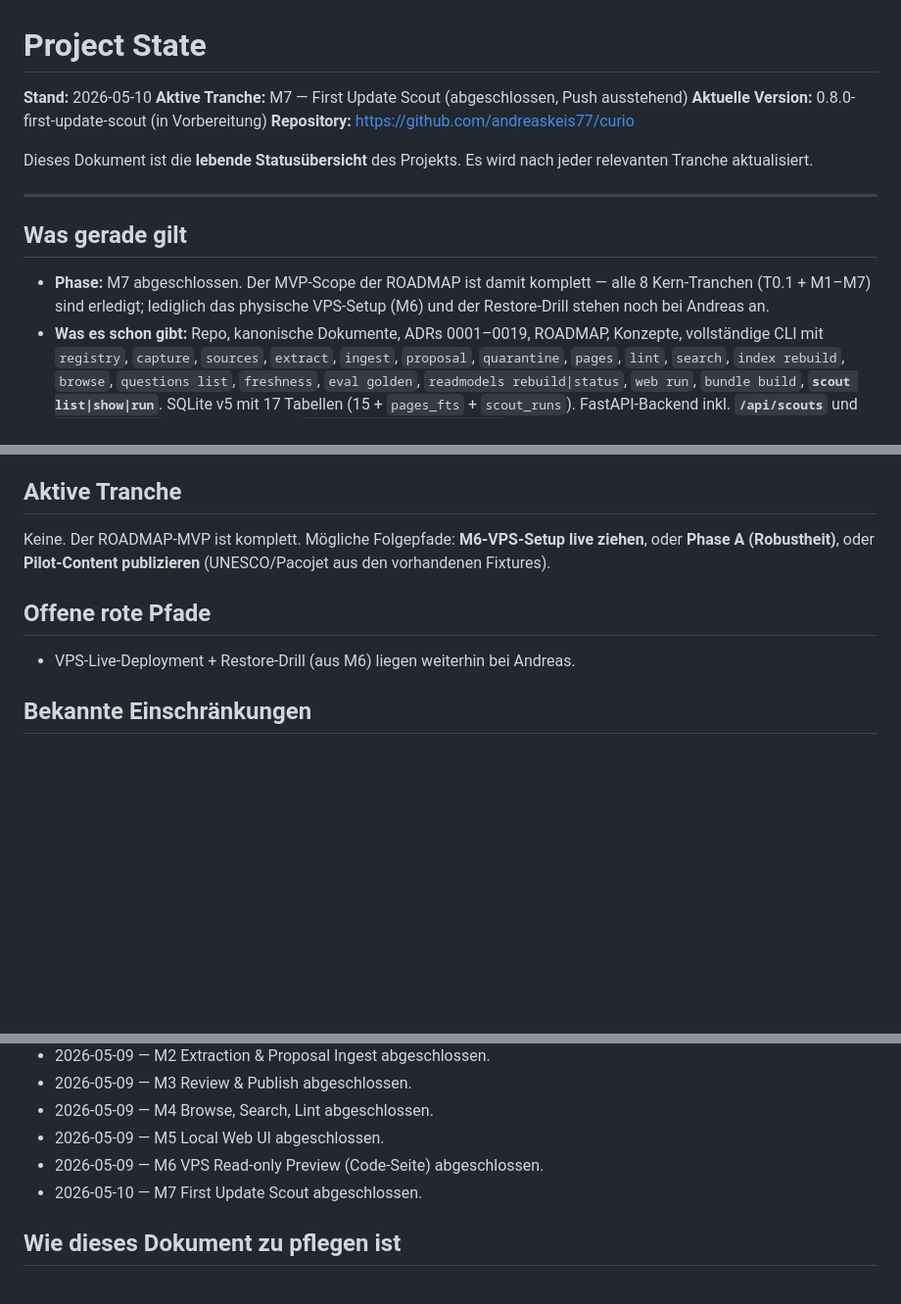
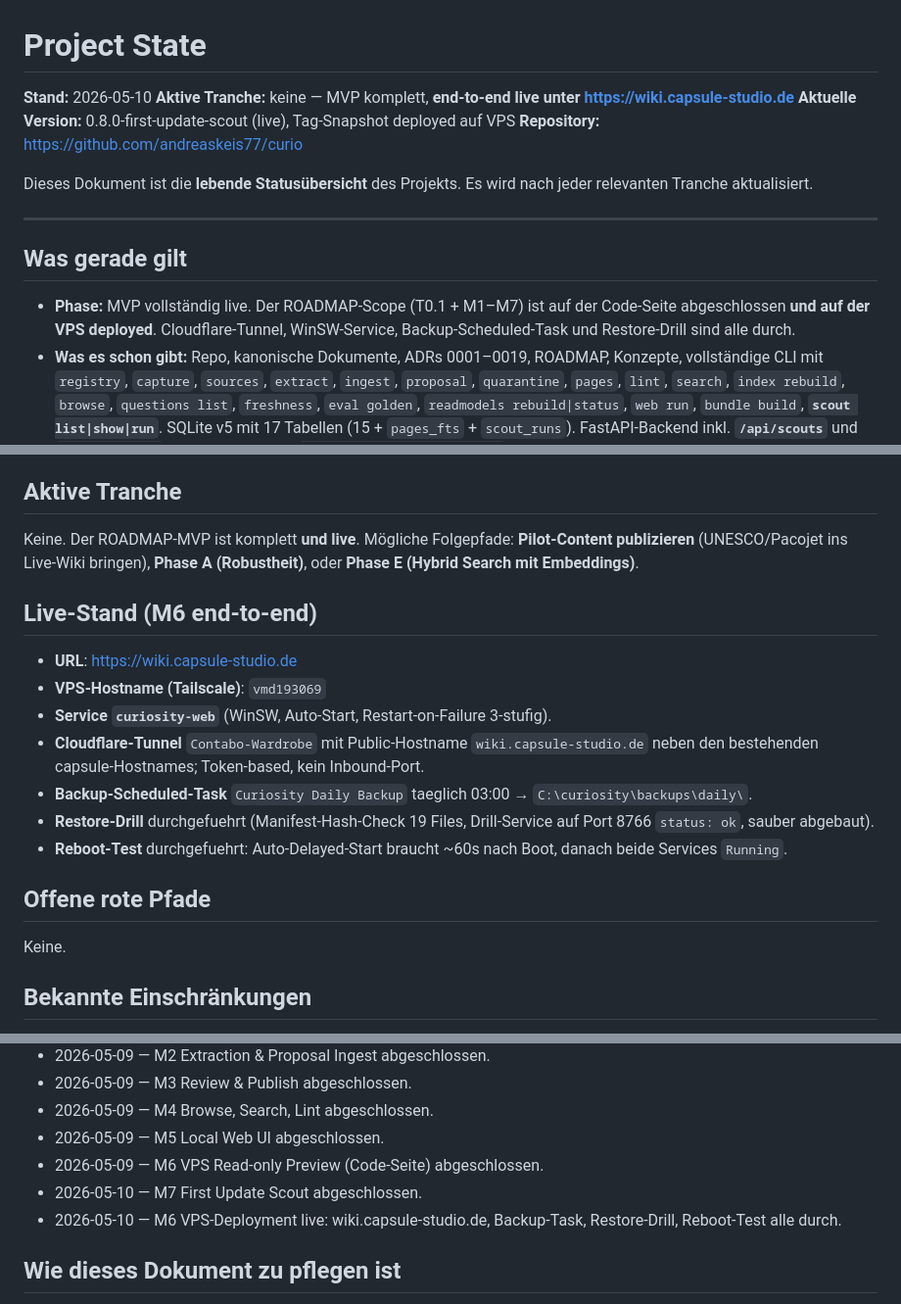
Before and after one commit to andreaskeis77/curio, a Markdown page: docs/PROJECT_STATE.md, 3 parts joined by grey strips. Shown at 98% size. Rendered like a GitHub page; blank space fills up the shorter version.

Commit message:
docs: M6 VPS end-to-end live — wiki.capsule-studio.de
ROADMAP.md:
- Stand 2026-05-10: MVP komplett, end-to-end live unter wiki.capsule-studio.de.
- M6-Zeile auf "abgeschlossen, live" gesetzt (statt "Code abgeschlossen,
  VPS-Setup offen"). M7 abgeschlossen ohne Hervorhebung.

PROJECT_STATE.md:
- Aktive Tranche: keine, MVP live.
- Neuer Abschnitt "Live-Stand (M6 end-to-end)" mit:
  * URL https://wiki.capsule-studio.de
  * VPS-Hostname vmd193069 (Tailscale)
  * WinSW-Service curiosity-web (Auto-Start, Restart-on-Failure)
  * Cloudflare-Tunnel Contabo-Wardrobe (Token-based, gemeinsam mit capsule)
  * Backup-Scheduled-Task taeglich 03:00
  * Restore-Drill durchgefuehrt (19-File Hash-Verifikation OK)
  * Reboot-Test bestanden (~60s Auto-Delayed-Start)
- Offene rote Pfade: keine.

Co-Authored-By: Claude Opus 4.7 (1M context) <noreply@anthropic.com>

```diff
--- a/docs/PROJECT_STATE.md
+++ b/docs/PROJECT_STATE.md
@@ -1,8 +1,8 @@
 # Project State
 
 **Stand:** 2026-05-10
-**Aktive Tranche:** M7 — First Update Scout (abgeschlossen, Push ausstehend)
-**Aktuelle Version:** 0.8.0-first-update-scout (in Vorbereitung)
+**Aktive Tranche:** keine — MVP komplett, **end-to-end live unter https://wiki.capsule-studio.de**
+**Aktuelle Version:** 0.8.0-first-update-scout (live), Tag-Snapshot deployed auf VPS
 **Repository:** https://github.com/andreaskeis77/curio
 
 Dieses Dokument ist die **lebende Statusübersicht** des Projekts. Es wird nach jeder relevanten Tranche aktualisiert.
@@ -11,7 +11,7 @@ Dieses Dokument ist die **lebende Statusübersicht** des Projekts. Es wird nach
 
 ## Was gerade gilt
 
-- **Phase:** M7 abgeschlossen. Der MVP-Scope der ROADMAP ist damit komplett — alle 8 Kern-Tranchen (T0.1 + M1–M7) sind erledigt; lediglich das physische VPS-Setup (M6) und der Restore-Drill stehen noch bei Andreas an.
+- **Phase:** MVP vollständig live. Der ROADMAP-Scope (T0.1 + M1–M7) ist auf der Code-Seite abgeschlossen **und auf der VPS deployed**. Cloudflare-Tunnel, WinSW-Service, Backup-Scheduled-Task und Restore-Drill sind alle durch.
 - **Was es schon gibt:** Repo, kanonische Dokumente, ADRs 0001–0019, ROADMAP, Konzepte, vollständige CLI mit `registry`, `capture`, `sources`, `extract`, `ingest`, `proposal`, `quarantine`, `pages`, `lint`, `search`, `index rebuild`, `browse`, `questions list`, `freshness`, `eval golden`, `readmodels rebuild|status`, `web run`, `bundle build`, **`scout list|show|run`**. SQLite v5 mit 17 Tabellen (15 + `pages_fts` + `scout_runs`). FastAPI-Backend inkl. **`/api/scouts`** und **`/healthz/deep`**. Read-Models inkl. `freshness_dashboard.scouts`-Section. PowerShell-Skripte für Bundle/Deploy/Backup/Restore/Off-Site. Pilot-Scout `scouts/unesco-welterbe.yaml`.
 - **Was es noch nicht gibt:** Live-VPS-Deployment (Andreas-Aktion aus M6), Embeddings/Hybrid Retrieval (Phase E), erweiterte Mobile/PWA-Features (Phase F).
 - **LLM-Modus:** Mock-Default. Anthropic/OpenAI implementiert.
@@ -43,11 +43,21 @@ Akzeptanzkriterien M7 (alle erfüllt):
 
 ## Aktive Tranche
 
-Keine. Der ROADMAP-MVP ist komplett. Mögliche Folgepfade: **M6-VPS-Setup live ziehen**, oder **Phase A (Robustheit)**, oder **Pilot-Content publizieren** (UNESCO/Pacojet aus den vorhandenen Fixtures).
+Keine. Der ROADMAP-MVP ist komplett **und live**. Mögliche Folgepfade: **Pilot-Content publizieren** (UNESCO/Pacojet ins Live-Wiki bringen), **Phase A (Robustheit)**, oder **Phase E (Hybrid Search mit Embeddings)**.
+
+## Live-Stand (M6 end-to-end)
+
+- **URL**: https://wiki.capsule-studio.de
+- **VPS-Hostname (Tailscale)**: `vmd193069`
+- **Service `curiosity-web`** (WinSW, Auto-Start, Restart-on-Failure 3-stufig).
+- **Cloudflare-Tunnel** `Contabo-Wardrobe` mit Public-Hostname `wiki.capsule-studio.de` neben den bestehenden capsule-Hostnames; Token-based, kein Inbound-Port.
+- **Backup-Scheduled-Task** `Curiosity Daily Backup` taeglich 03:00 → `C:\curiosity\backups\daily\`.
+- **Restore-Drill** durchgefuehrt (Manifest-Hash-Check 19 Files, Drill-Service auf Port 8766 `status: ok`, sauber abgebaut).
+- **Reboot-Test** durchgefuehrt: Auto-Delayed-Start braucht ~60s nach Boot, danach beide Services `Running`.
 
 ## Offene rote Pfade
 
-- VPS-Live-Deployment + Restore-Drill (aus M6) liegen weiterhin bei Andreas.
+Keine.
 
 ## Bekannte Einschränkungen
 
@@ -95,6 +105,7 @@ Der MVP-Scope ist abgeschlossen. Optionen aus der ROADMAP:
 - 2026-05-09 — M5 Local Web UI abgeschlossen.
 - 2026-05-09 — M6 VPS Read-only Preview (Code-Seite) abgeschlossen.
 - 2026-05-10 — M7 First Update Scout abgeschlossen.
+- 2026-05-10 — M6 VPS-Deployment live: wiki.capsule-studio.de, Backup-Task, Restore-Drill, Reboot-Test alle durch.
 
 ## Wie dieses Dokument zu pflegen ist
 
```
Also changed, not shown: docs/ROADMAP.md (+4 -4 lines).
